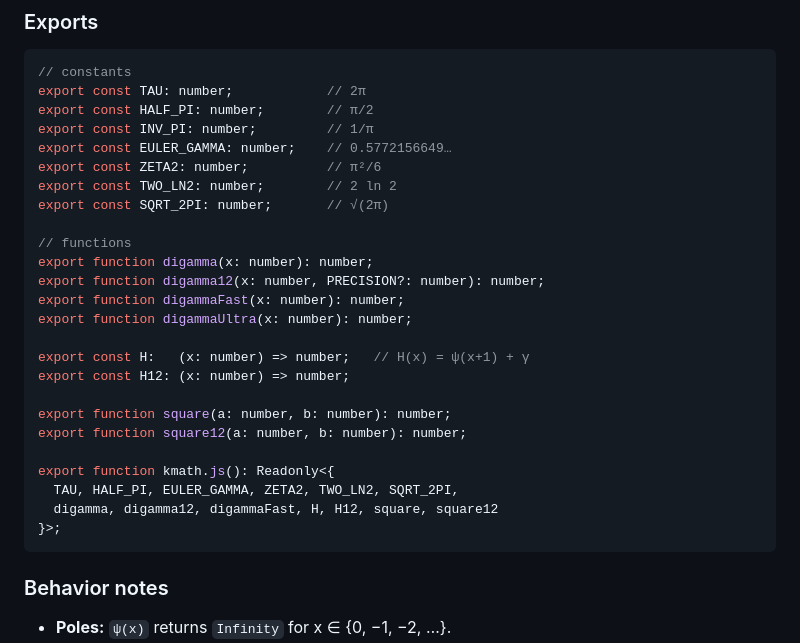
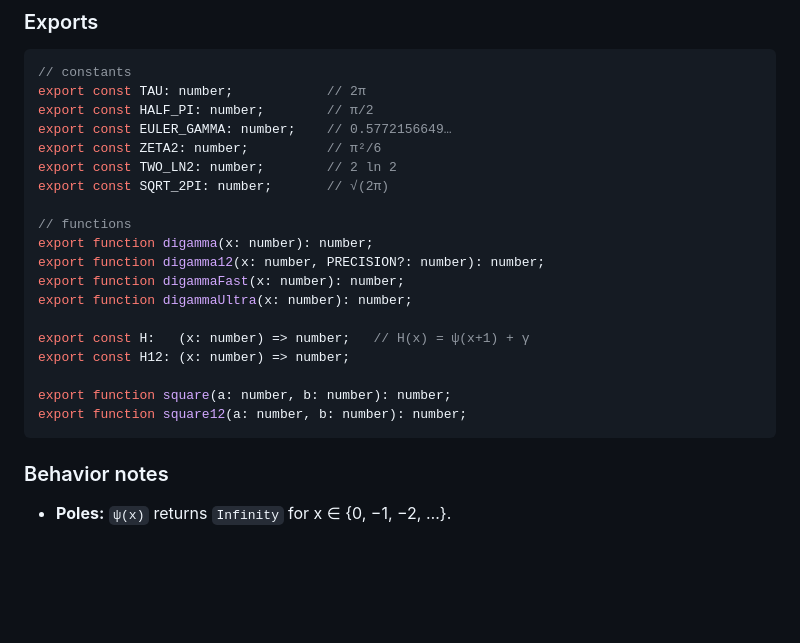
Before and after one commit to five23/kmath.js, a Markdown page: README.md, the part around the change. Rendered like a GitHub page; blank space fills up the shorter version.

````diff
--- a/README.md
+++ b/README.md
@@ -121,7 +121,6 @@ const y1 = square12(a, b);    // precise
 // constants
 export const TAU: number;            // 2π
 export const HALF_PI: number;        // π/2
-export const INV_PI: number;         // 1/π
 export const EULER_GAMMA: number;    // 0.5772156649…
 export const ZETA2: number;          // π²/6
 export const TWO_LN2: number;        // 2 ln 2
@@ -138,11 +137,6 @@ export const H12: (x: number) => number;
 
 export function square(a: number, b: number): number;
 export function square12(a: number, b: number): number;
-
-export function kmath.js(): Readonly<{
-  TAU, HALF_PI, EULER_GAMMA, ZETA2, TWO_LN2, SQRT_2PI,
-  digamma, digamma12, digammaFast, H, H12, square, square12
-}>;
 ```
 
 ### Behavior notes
````
